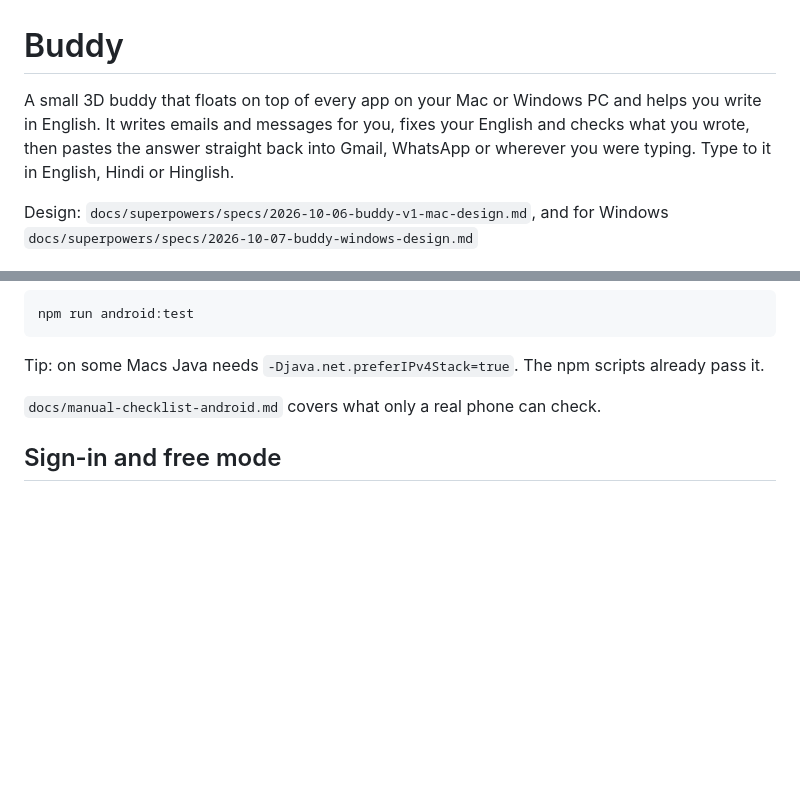
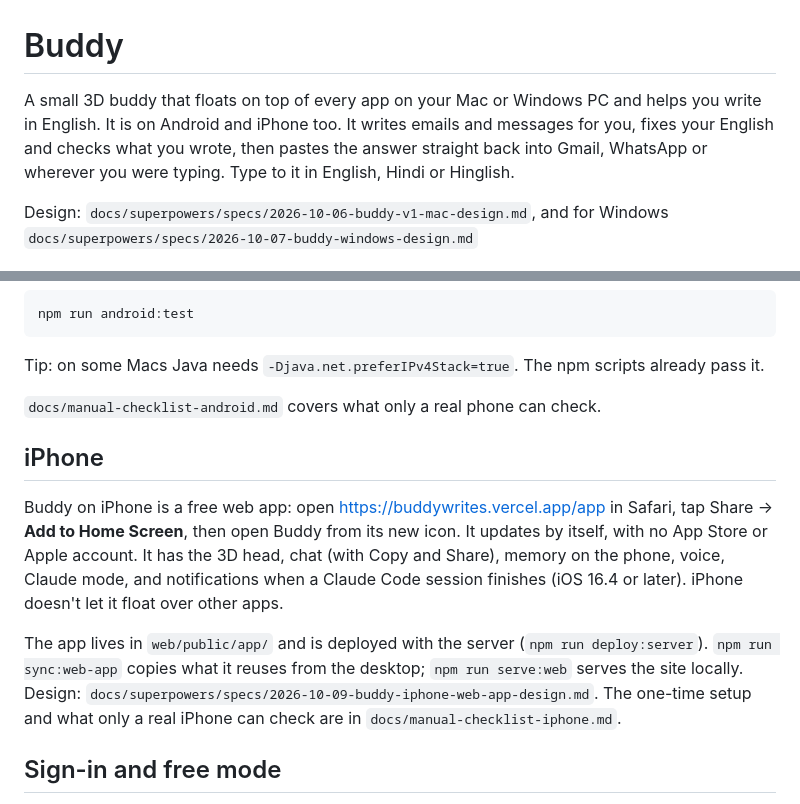
Before and after one commit to akshatgg/Buddy, a Markdown page: README.md, 2 parts joined by grey strips. Drawn GitHub-style; blank space fills up the shorter version.

Commit message:
docs: Buddy on iPhone in the README

```diff
--- a/README.md
+++ b/README.md
@@ -1,7 +1,7 @@
 # Buddy
 
 A small 3D buddy that floats on top of every app on your Mac or Windows PC and
-helps you write in English. It writes emails and messages for you, fixes your English and
+helps you write in English. It is on Android and iPhone too. It writes emails and messages for you, fixes your English and
 checks what you wrote, then pastes the answer straight back into Gmail,
 WhatsApp or wherever you were typing. Type to it in English, Hindi or Hinglish.
 
@@ -104,6 +104,18 @@ Tip: on some Macs Java needs `-Djava.net.preferIPv4Stack=true`. The npm scripts
 already pass it.
 
 `docs/manual-checklist-android.md` covers what only a real phone can check.
+
+## iPhone
+
+Buddy on iPhone is a free web app: open https://buddywrites.vercel.app/app in Safari, tap Share →
+**Add to Home Screen**, then open Buddy from its new icon. It updates by itself, with no App Store or Apple account.
+It has the 3D head, chat (with Copy and Share), memory on the phone, voice, Claude mode, and notifications when a
+Claude Code session finishes (iOS 16.4 or later). iPhone doesn't let it float over other apps.
+
+The app lives in `web/public/app/` and is deployed with the server (`npm run deploy:server`). `npm run sync:web-app`
+copies what it reuses from the desktop; `npm run serve:web` serves the site locally. Design:
+`docs/superpowers/specs/2026-10-09-buddy-iphone-web-app-design.md`. The one-time setup and what only a real iPhone
+can check are in `docs/manual-checklist-iphone.md`.
 
 ## Sign-in and free mode
 
```
